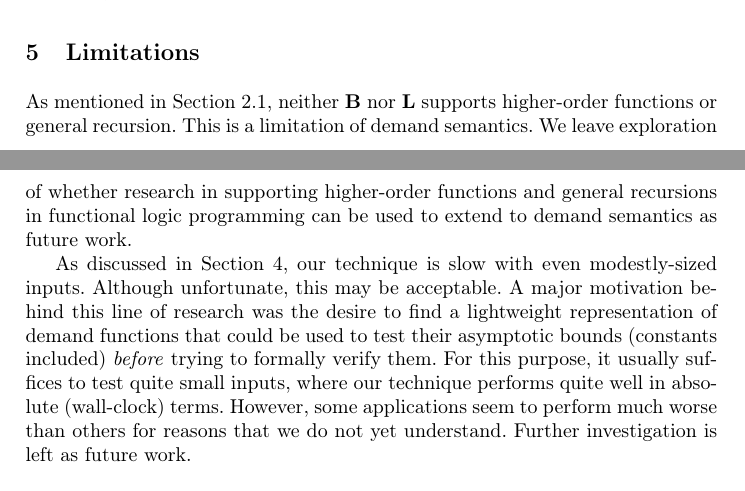
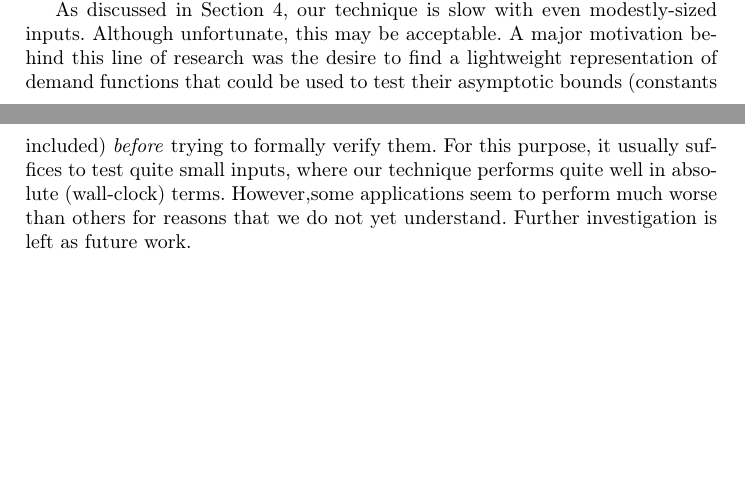
Before and after one commit to heraplem/logical-laziness-agda, a LaTeX paper (paper/paper.tex, which reads paper/conclusion.tex, paper/limitations.tex): two parts of pages 15 and 16 of 24 before the commit and two parts of pages 16 and 17 of 24 after it, joined at a grey line, cut at the place of the change, the shorter picture padded with empty space. Compiled offline with pdfLaTeX.

Commit message:
Merge "Limitations" and "Conclusion"

```diff
--- /dev/null
+++ b/paper/conclusion.tex
@@ -0,0 +8,11 @@
+semantics built on functional logic programming semantics.
+
+As discussed in \cref{sec:case-study}, our technique is slow with even
+modestly-sized inputs. Although unfortunate, this may be acceptable. A major
+motivation behind this line of research was the desire to find a lightweight
+representation of demand functions that could be used to test their asymptotic
+bounds (constants included) \emph{before} trying to formally verify them. For
+this purpose, it usually suffices to test quite small inputs, where our
+technique performs quite well in absolute (wall-clock) terms. However,some
+applications seem to perform much worse than others for reasons that we do not
+yet understand. Further investigation is left as future work.
--- a/paper/limitations.tex
+++ /dev/null
@@ -1,28 +0,0 @@
-\section{Limitations}\label{sec:limitations}
-
-As mentioned in \cref{subsec:base-lang}, neither \(\LB\) nor \(\LL\)
-supports higher-order functions or general recursion. This is a limitation of
-demand semantics. We leave exploration of whether research in supporting higher-order
-functions and general recursions in functional logic programming can be used to
-extend to demand semantics as future work.
-
-\iffalse demand semantics does not support higher-order functions or general
-  recursion. The lack of higher-order functions does not fundamentally limit
-  expressivity, as any higher-order program can be
-  defunctionalized~\cite{DBLP:conf/ppdp/DanvyN01,DBLP:conf/acm/Reynolds72} to an
-  equivalent first-order program. The lack of general recursion \emph{is} a
-  fundamental limitation on expressivity, but it is not a problem for cost
-  analysis: we can simulate general recursion without any change in asymptotic
-  complexity by providing a ``fuel'' parameter that decreases on every recursive
-  call. Nonetheless, extending demand semantics to include higher-order
-  functions is an ongoing area of research. \fi
-
-As discussed in \cref{sec:case-study}, our technique is slow with even
-modestly-sized inputs. Although unfortunate, this may be acceptable. A major
-motivation behind this line of research was the desire to find a lightweight
-representation of demand functions that could be used to test their asymptotic
-bounds (constants included) \emph{before} trying to formally verify them. For
-this purpose, it usually suffices to test quite small inputs, where our
-technique performs quite well in absolute (wall-clock) terms. However, some
-applications seem to perform much worse than others for reasons that we do not
-yet understand. Further investigation is left as future work.
--- a/paper/paper.tex
+++ b/paper/paper.tex
@@ -292,4 +292,3 @@
 
   \subfile{case-study}
 
-  \subfile{limitations}
```
Also changed, not shown: paper/case-study.tex (+1 -1 lines), paper/CHANGELOG.md, paper/Makefile, paper/conclusion.tex (11 more changed lines), paper/paper.tex (10 more changed lines).
